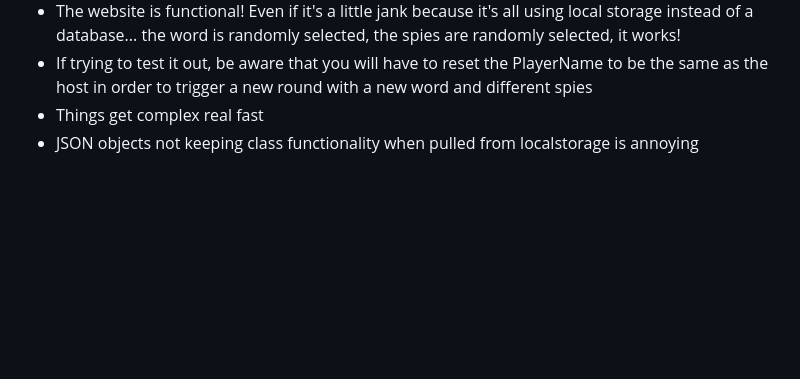
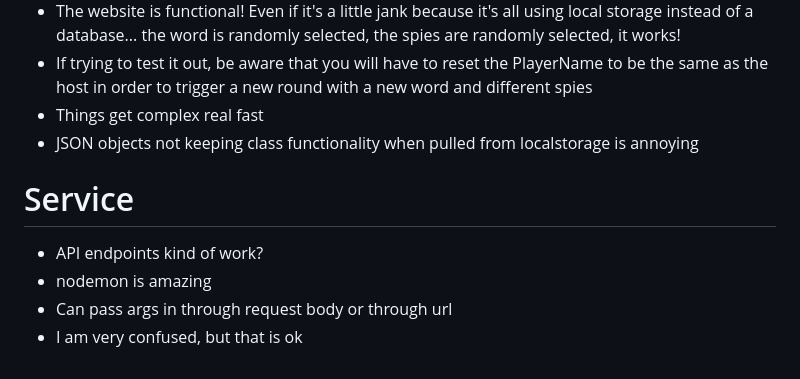
Before and after one commit to AlisonRampton/startup, a Markdown page: README.md, the part around the change. Drawn GitHub-style; blank space fills up the shorter version.

Commit message:
Added Startup Service notes to README

```diff
--- a/README.md
+++ b/README.md
@@ -283,3 +283,8 @@ Declarations:
 - If trying to test it out, be aware that you will have to reset the PlayerName to be the same as the host in order to trigger a new round with a new word and different spies
 - Things get complex real fast
 - JSON objects not keeping class functionality when pulled from localstorage is annoying
+# Service
+- API endpoints kind of work?
+- nodemon is amazing
+- Can pass args in through request body or through url
+- I am very confused, but that is ok
```
